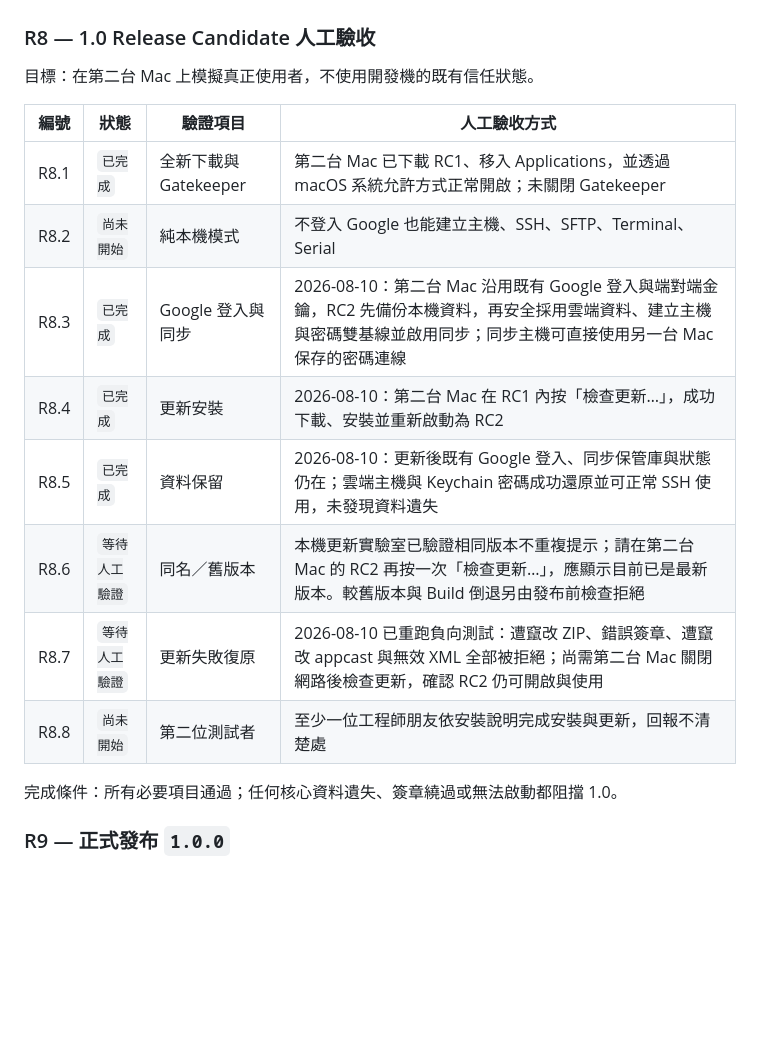
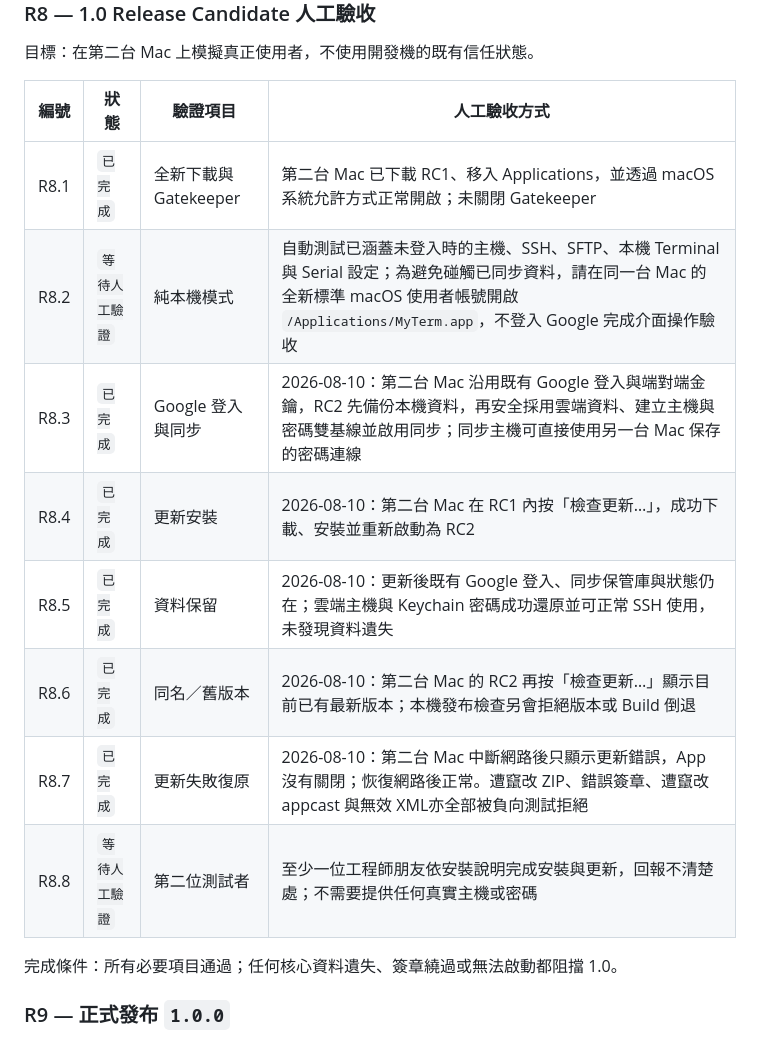
Before and after one commit to crazy01100/myterm, a Markdown page: docs/RELEASE_AUTOMATION_PLAN.md, the part around the change. Rendered like a GitHub page; blank space fills up the shorter version.

Commit message:
Record RC2 update failure recovery

```diff
--- a/docs/RELEASE_AUTOMATION_PLAN.md
+++ b/docs/RELEASE_AUTOMATION_PLAN.md
@@ -312,13 +312,13 @@ GitHub integration 不採用，因為 Cloudflare 的 Linux 建置環境不能建
 | 編號 | 狀態 | 驗證項目 | 人工驗收方式 |
 |---|---|---|---|
 | R8.1 | `已完成` | 全新下載與 Gatekeeper | 第二台 Mac 已下載 RC1、移入 Applications，並透過 macOS 系統允許方式正常開啟；未關閉 Gatekeeper |
-| R8.2 | `尚未開始` | 純本機模式 | 不登入 Google 也能建立主機、SSH、SFTP、Terminal、Serial |
+| R8.2 | `等待人工驗證` | 純本機模式 | 自動測試已涵蓋未登入時的主機、SSH、SFTP、本機 Terminal 與 Serial 設定；為避免碰觸已同步資料，請在同一台 Mac 的全新標準 macOS 使用者帳號開啟 `/Applications/MyTerm.app`，不登入 Google 完成介面操作驗收 |
 | R8.3 | `已完成` | Google 登入與同步 | 2026-08-10：第二台 Mac 沿用既有 Google 登入與端對端金鑰，RC2 先備份本機資料，再安全採用雲端資料、建立主機與密碼雙基線並啟用同步；同步主機可直接使用另一台 Mac 保存的密碼連線 |
 | R8.4 | `已完成` | 更新安裝 | 2026-08-10：第二台 Mac 在 RC1 內按「檢查更新…」，成功下載、安裝並重新啟動為 RC2 |
 | R8.5 | `已完成` | 資料保留 | 2026-08-10：更新後既有 Google 登入、同步保管庫與狀態仍在；雲端主機與 Keychain 密碼成功還原並可正常 SSH 使用，未發現資料遺失 |
-| R8.6 | `等待人工驗證` | 同名／舊版本 | 本機更新實驗室已驗證相同版本不重複提示；請在第二台 Mac 的 RC2 再按一次「檢查更新…」，應顯示目前已是最新版本。較舊版本與 Build 倒退另由發布前檢查拒絕 |
-| R8.7 | `等待人工驗證` | 更新失敗復原 | 2026-08-10 已重跑負向測試：遭竄改 ZIP、錯誤簽章、遭竄改 appcast 與無效 XML 全部被拒絕；尚需第二台 Mac 關閉網路後檢查更新，確認 RC2 仍可開啟與使用 |
-| R8.8 | `尚未開始` | 第二位測試者 | 至少一位工程師朋友依安裝說明完成安裝與更新，回報不清楚處 |
+| R8.6 | `已完成` | 同名／舊版本 | 2026-08-10：第二台 Mac 的 RC2 再按「檢查更新…」顯示目前已有最新版本；本機發布檢查另會拒絕版本或 Build 倒退 |
+| R8.7 | `已完成` | 更新失敗復原 | 2026-08-10：第二台 Mac 中斷網路後只顯示更新錯誤，App 沒有關閉；恢復網路後正常。遭竄改 ZIP、錯誤簽章、遭竄改 appcast 與無效 XML亦全部被負向測試拒絕 |
+| R8.8 | `等待人工驗證` | 第二位測試者 | 至少一位工程師朋友依安裝說明完成安裝與更新，回報不清楚處；不需要提供任何真實主機或密碼 |
 
 完成條件：所有必要項目通過；任何核心資料遺失、簽章繞過或無法啟動都阻擋 1.0。
 
```
